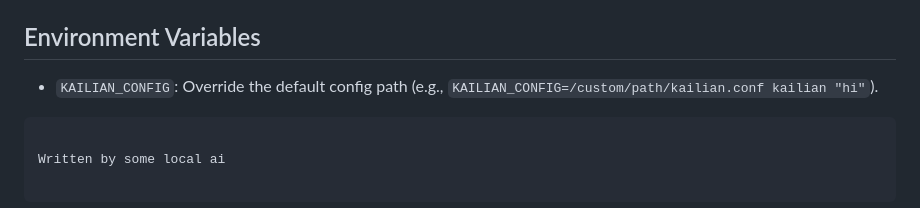
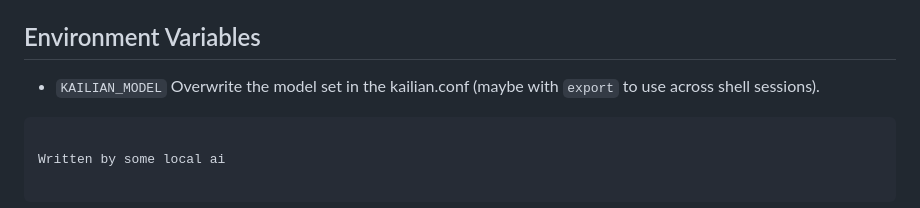
Before and after one commit to laugenbrezel1004/kailian, a Markdown page: README.md, the part around the change. Drawn GitHub-style.

Commit message:
let ollama rework readme

````diff
--- a/README.md
+++ b/README.md
@@ -94,7 +94,7 @@ tree | kailian "Summarize this directory mess"
 
 ## Environment Variables
 
-* `KAILIAN_CONFIG`: Override the default config path (e.g., `KAILIAN_CONFIG=/custom/path/kailian.conf kailian "hi"`).
+* `KAILIAN_MODEL` Overwrite the model set in the kailian.conf (maybe with `export` to use across shell sessions).
 ```
 
 Written by some local ai
````
